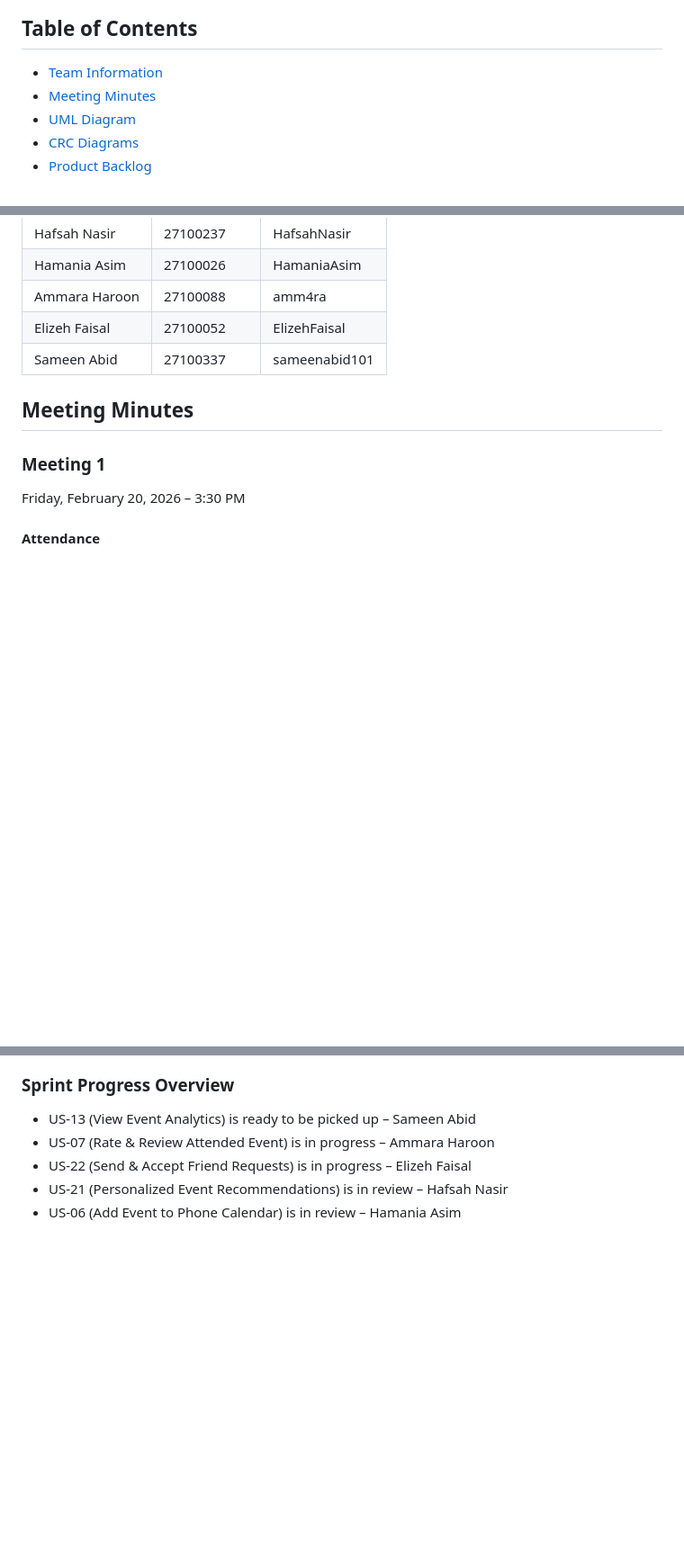
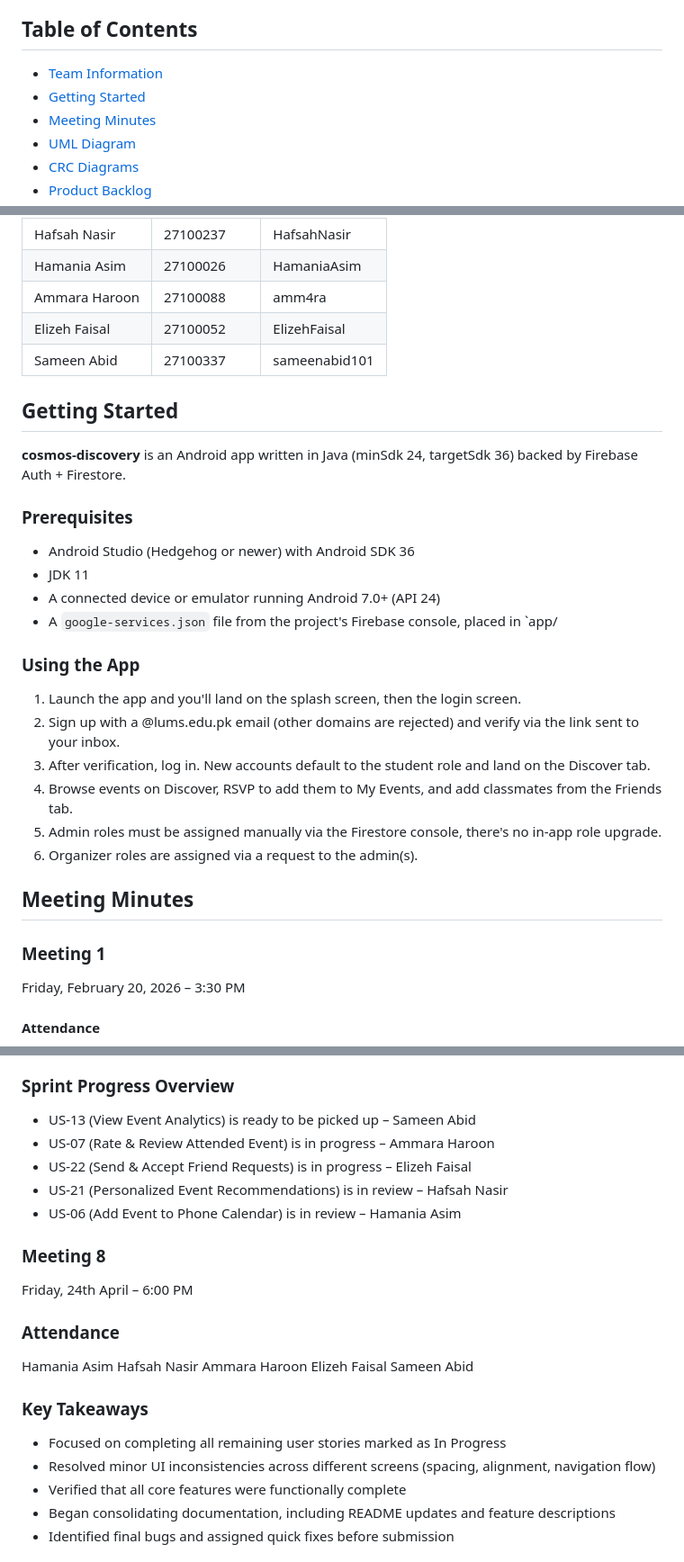
Before and after one commit to CS360S26cosmos/cosmos-discovery, a Markdown page: README.md, 3 parts joined by grey strips. Shown at 90% size. Drawn GitHub-style; blank space fills up the shorter version.

Commit message:
Add Getting Started section and update meeting minutes
Added 'Getting Started' section with prerequisites and usage instructions. Updated meeting minutes with key takeaways from meetings 8 and 9.

```diff
--- a/README.md
+++ b/README.md
@@ -21,6 +21,7 @@ A centralized campus event platform that allows students to discover, browse, an
 ## Table of Contents
 
 - [Team Information](#team-information)
+- [Getting Started](#getting-started)
 - [Meeting Minutes](#meeting-minutes)
 - [UML Diagram](#uml-diagram)
 - [CRC Diagrams](#crc-diagrams)
@@ -38,6 +39,25 @@ A centralized campus event platform that allows students to discover, browse, an
 | Ammara Haroon | 27100088   | amm4ra          |
 | Elizeh Faisal | 27100052   | ElizehFaisal    |
 | Sameen Abid   | 27100337   | sameenabid101   |
+
+## Getting Started
+
+  **cosmos-discovery** is an Android app written in Java (minSdk 24, targetSdk 36) backed by Firebase Auth + Firestore.
+
+  ### Prerequisites
+  - Android Studio (Hedgehog or newer) with Android SDK 36
+  - JDK 11
+  - A connected device or emulator running Android 7.0+ (API 24)
+  - A `google-services.json` file from the project's Firebase console, placed in `app/
+
+  ### Using the App
+
+  1. Launch the app and you'll land on the splash screen, then the login screen.
+  2. Sign up with a @lums.edu.pk email (other domains are rejected) and verify via the link sent to your inbox.
+  3. After verification, log in. New accounts default to the student role and land on the Discover tab.
+  4. Browse events on Discover, RSVP to add them to My Events, and add classmates from the Friends tab.
+  5. Admin roles must be assigned manually via the Firestore console, there's no in-app role upgrade.
+  6. Organizer roles are assigned via a request to the admin(s).
 
 ## Meeting Minutes
 
@@ -182,3 +202,21 @@ Identified that most remaining work is either actively being developed or under
 - US-21 (Personalized Event Recommendations) is in review – Hafsah Nasir
 - US-06 (Add Event to Phone Calendar) is in review – Hamania Asim
 
+### Meeting 8
+Friday, 24th April – 6:00 PM
+
+### Attendance
+Hamania Asim
+Hafsah Nasir
+Ammara Haroon
+Elizeh Faisal
+Sameen Abid
+
+### Key Takeaways
+- Focused on completing all remaining user stories marked as In Progress
+- Resolved minor UI inconsistencies across different screens (spacing, alignment, navigation flow)
+- Verified that all core features were functionally complete
+- Began consolidating documentation, including README updates and feature descriptions
+- Identified final bugs and assigned quick fixes before submission
+
+
```
Also changed, not shown: other parts of README.md (+17 -0 lines).
